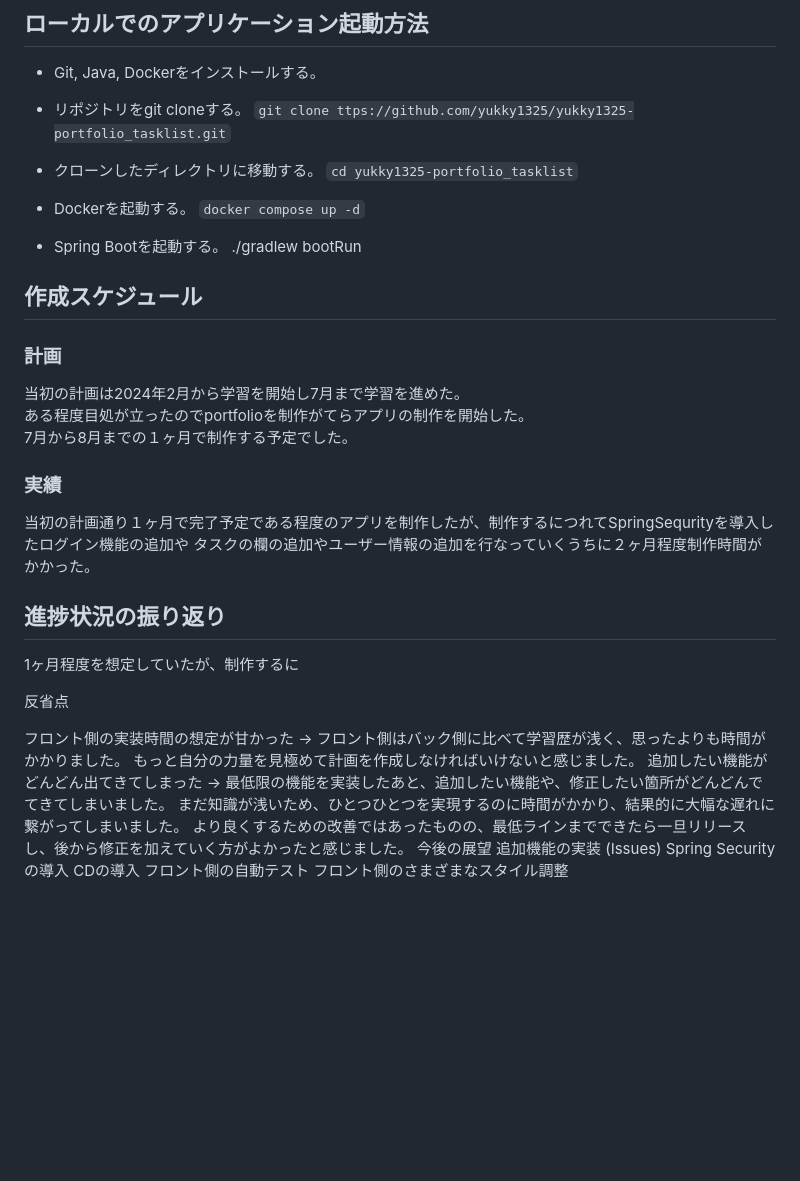
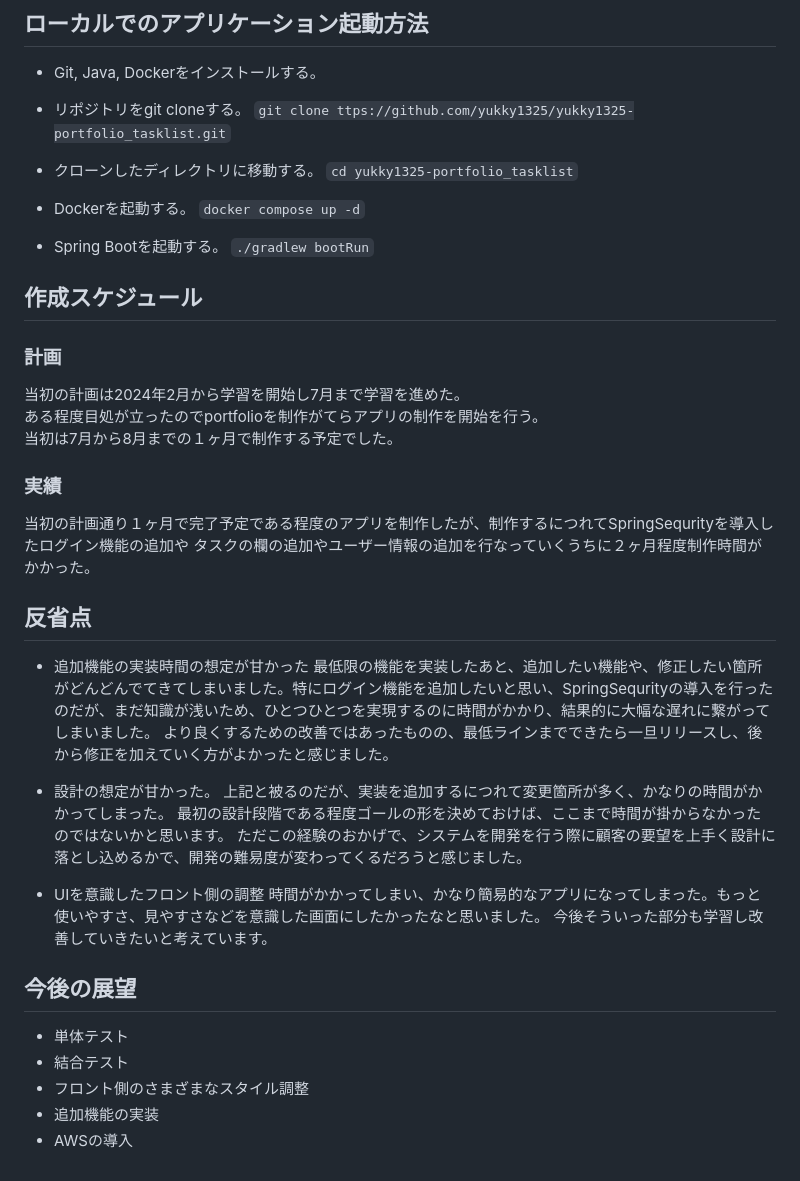
Before and after one commit to yukky1325/portfolio_tasklist, a Markdown page: README.md, the part around the change. GitHub-like rendering; blank space fills up the shorter version.

```diff
--- a/README.md
+++ b/README.md
@@ -112,31 +112,34 @@ https://github.com/user-attachments/assets/c52c8800-77af-421c-8b4e-7cade2c7524d
 `docker compose up -d`
 
 - Spring Bootを起動する。
-./gradlew bootRun
+`./gradlew bootRun`
 
 ## 作成スケジュール
 ### 計画
 当初の計画は2024年2月から学習を開始し7月まで学習を進めた。
-ある程度目処が立ったのでportfolioを制作がてらアプリの制作を開始した。
-7月から8月までの１ヶ月で制作する予定でした。
+ある程度目処が立ったのでportfolioを制作がてらアプリの制作を開始を行う。
+当初は7月から8月までの１ヶ月で制作する予定でした。
+
 ### 実績
 当初の計画通り１ヶ月で完了予定である程度のアプリを制作したが、制作するにつれてSpringSequrityを導入したログイン機能の追加や
 タスクの欄の追加やユーザー情報の追加を行なっていくうちに２ヶ月程度制作時間がかかった。
 
+## 反省点
 
+- 追加機能の実装時間の想定が甘かった
+ 最低限の機能を実装したあと、追加したい機能や、修正したい箇所がどんどんでてきてしまいました。特にログイン機能を追加したいと思い、SpringSequrityの導入を行ったのだが、まだ知識が浅いため、ひとつひとつを実現するのに時間がかかり、結果的に大幅な遅れに繋がってしまいました。 より良くするための改善ではあったものの、最低ラインまでできたら一旦リリースし、後から修正を加えていく方がよかったと感じました。
+- 設計の想定が甘かった。
+  上記と被るのだが、実装を追加するにつれて変更箇所が多く、かなりの時間がかかってしまった。
+  最初の設計段階である程度ゴールの形を決めておけば、ここまで時間が掛からなかったのではないかと思います。
+  ただこの経験のおかげで、システムを開発を行う際に顧客の要望を上手く設計に落とし込めるかで、開発の難易度が変わってくるだろうと感じました。
 
-## 進捗状況の振り返り
-1ヶ月程度を想定していたが、制作するに
+- UIを意識したフロント側の調整
+  時間がかかってしまい、かなり簡易的なアプリになってしまった。もっと使いやすさ、見やすさなどを意識した画面にしたかったなと思いました。
+  今後そういった部分も学習し改善していきたいと考えています。
 
-反省点
-
-フロント側の実装時間の想定が甘かった
-→ フロント側はバック側に比べて学習歴が浅く、思ったよりも時間がかかりました。 もっと自分の力量を見極めて計画を作成しなければいけないと感じました。
-追加したい機能がどんどん出てきてしまった
-→ 最低限の機能を実装したあと、追加したい機能や、修正したい箇所がどんどんでてきてしまいました。 まだ知識が浅いため、ひとつひとつを実現するのに時間がかかり、結果的に大幅な遅れに繋がってしまいました。 より良くするための改善ではあったものの、最低ラインまでできたら一旦リリースし、後から修正を加えていく方がよかったと感じました。
-今後の展望
-追加機能の実装 (Issues)
-Spring Securityの導入
-CDの導入
-フロント側の自動テスト
-フロント側のさまざまなスタイル調整
+## 今後の展望
+- 単体テスト
+- 結合テスト
+- フロント側のさまざまなスタイル調整
+- 追加機能の実装
+- AWSの導入
```
